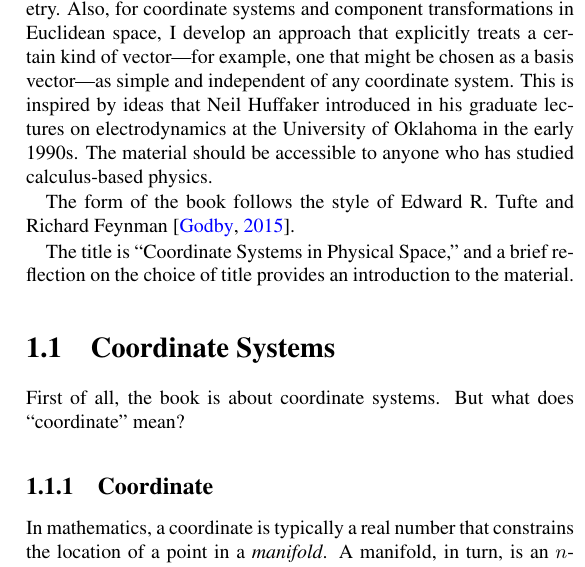
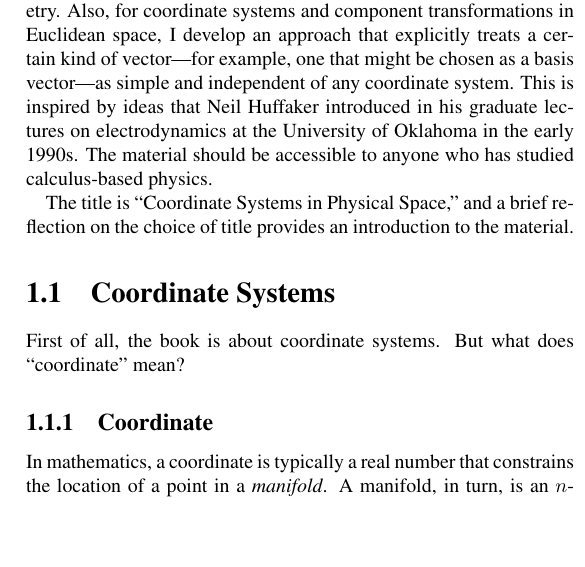
Before and after one commit to tevaughan/coordinate-systems, a LaTeX thesis (coordsys.tex): part of one column of page 7 of 17, cut so that both start at the same text, the shorter picture padded with empty space. Compiled offline with pdfLaTeX.

Commit message:
Removed reference to Tufte.

```diff
--- a/coordsys.tex
+++ b/coordsys.tex
@@ -38,9 +38,6 @@ of any coordinate system.  This is inspired by ideas that Neil Huffaker
 introduced in his graduate lectures on electrodynamics at the University of
 Oklahoma in the early 1990s.  The material should be accessible to anyone who
 has studied calculus-based physics.
-
-The form of the book follows the style of Edward R.~Tufte and Richard Feynman
-\citep{pkg-tufte}.
 
 The title is ``Coordinate Systems in Physical Space,'' and a brief reflection
 on the choice of title provides an introduction to the material.
```
